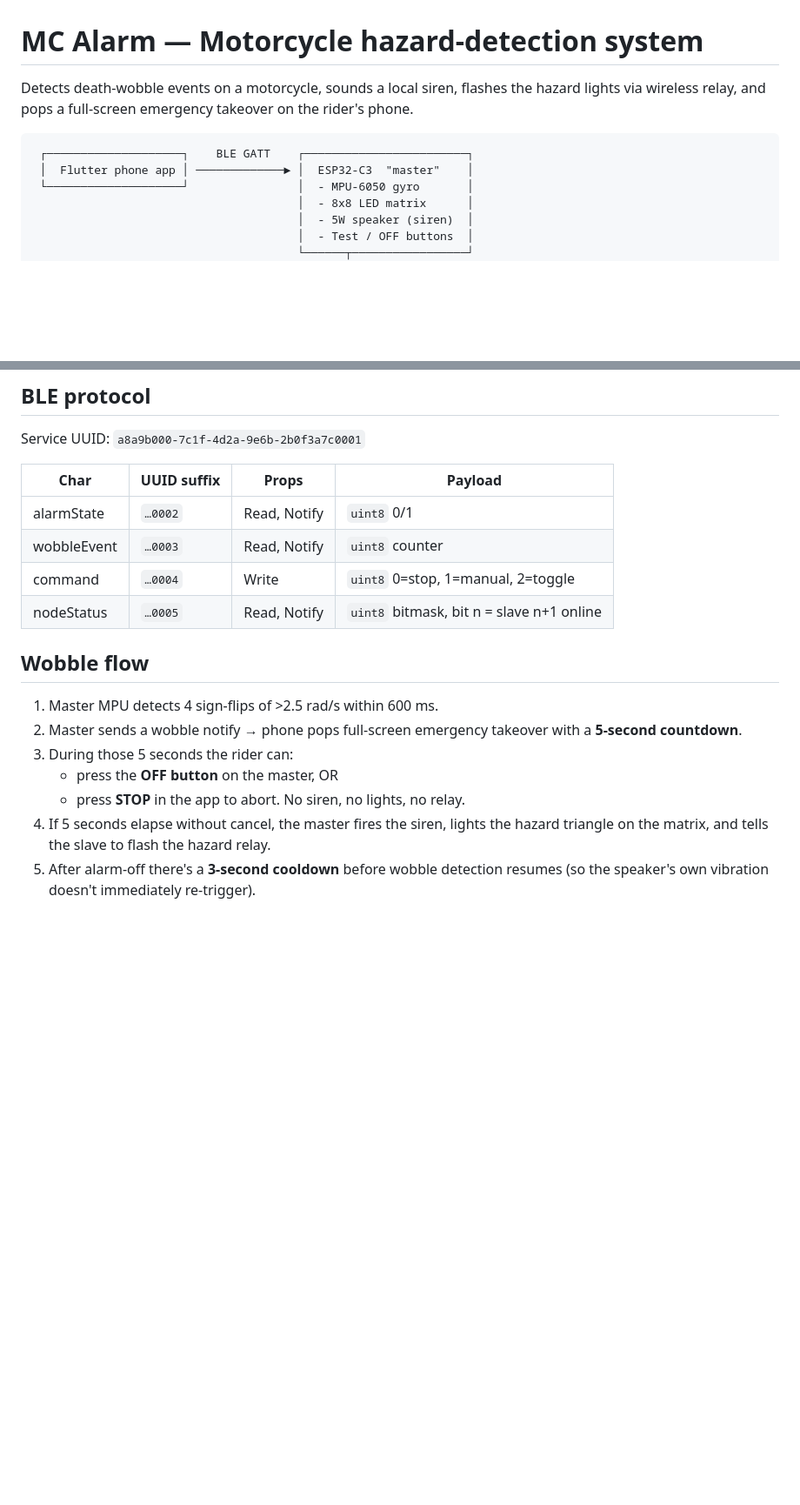
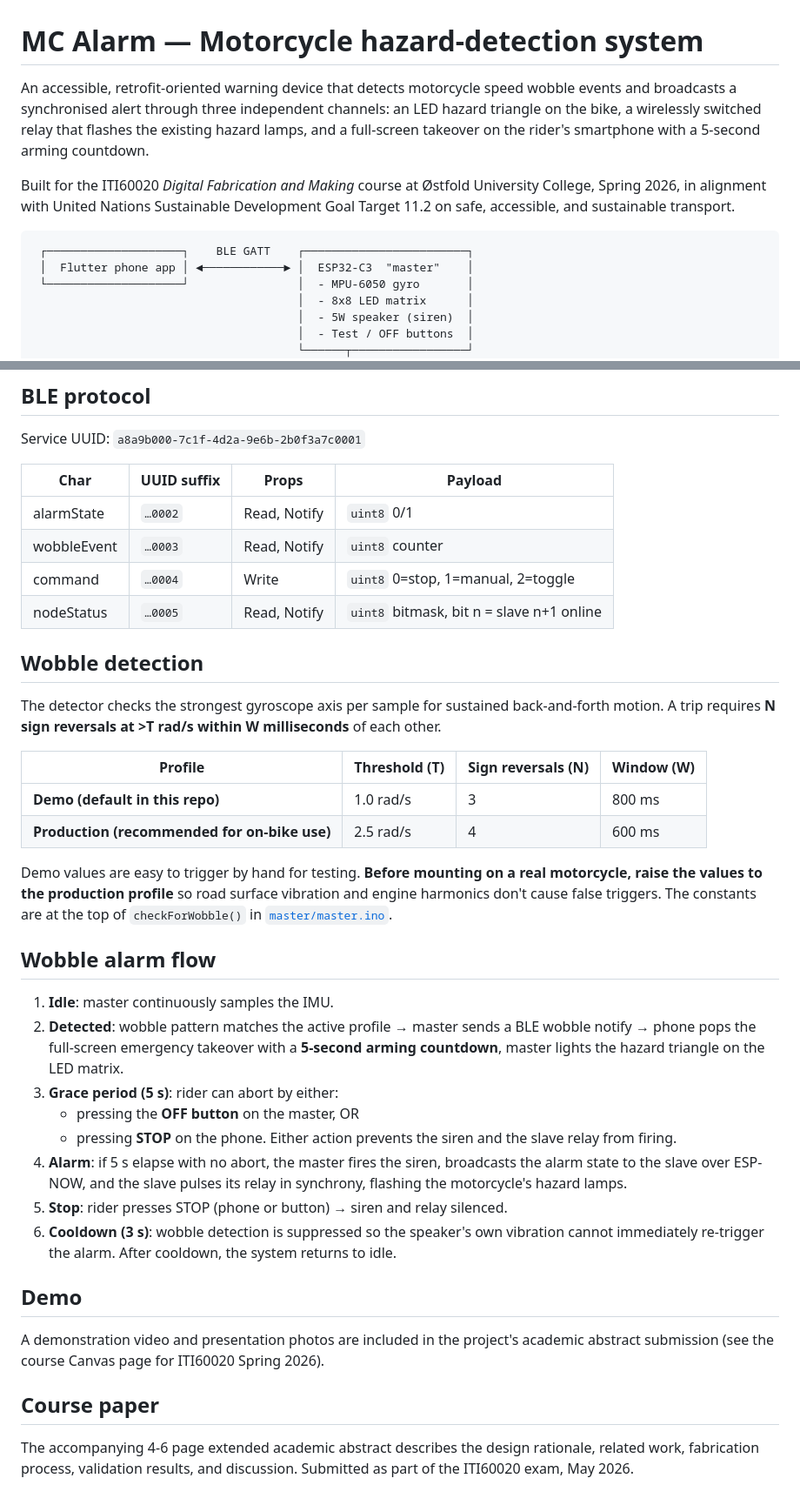
Before and after one commit to Villa25698/DigiFab_Group_5_MotorCycle_Alarm_App, a Markdown page: README.md, 2 parts joined by grey strips. Shown at 87% size. Rendered like a GitHub page; blank space fills up the shorter version.

````diff
--- a/README.md
+++ b/README.md
@@ -1,12 +1,19 @@
 # MC Alarm — Motorcycle hazard-detection system
 
-Detects death-wobble events on a motorcycle, sounds a local siren, flashes
-the hazard lights via wireless relay, and pops a full-screen emergency
-takeover on the rider's phone.
+An accessible, retrofit-oriented warning device that detects motorcycle
+speed wobble events and broadcasts a synchronised alert through three
+independent channels: an LED hazard triangle on the bike, a wirelessly
+switched relay that flashes the existing hazard lamps, and a full-screen
+takeover on the rider's smartphone with a 5-second arming countdown.
+
+Built for the ITI60020 *Digital Fabrication and Making* course at Østfold
+University College, Spring 2026, in alignment with United Nations
+Sustainable Development Goal Target 11.2 on safe, accessible, and
+sustainable transport.
 
 ```
  ┌────────────────────┐    BLE GATT    ┌────────────────────────┐
- │  Flutter phone app │ ─────────────► │  ESP32-C3  "master"    │
+ │  Flutter phone app │ ◄────────────► │  ESP32-C3  "master"    │
  └────────────────────┘                │  - MPU-6050 gyro       │
                                        │  - 8x8 LED matrix      │
                                        │  - 5W speaker (siren)  │
@@ -78,24 +106,60 @@ you'll spend hours fighting toolchain bugs.**
 
 Service UUID: `a8a9b000-7c1f-4d2a-9e6b-2b0f3a7c0001`
 
-| Char        | UUID suffix | Props        | Payload |
-| ----------- | ----------- | ------------ | ------- |
-| alarmState  | `…0002`     | Read, Notify | `uint8` 0/1 |
-| wobbleEvent | `…0003`     | Read, Notify | `uint8` counter |
-| command     | `…0004`     | Write        | `uint8` 0=stop, 1=manual, 2=toggle |
+| Char        | UUID suffix | Props        | Payload                                 |
+| ----------- | ----------- | ------------ | --------------------------------------- |
+| alarmState  | `…0002`     | Read, Notify | `uint8` 0/1                             |
+| wobbleEvent | `…0003`     | Read, Notify | `uint8` counter                         |
+| command     | `…0004`     | Write        | `uint8` 0=stop, 1=manual, 2=toggle      |
 | nodeStatus  | `…0005`     | Read, Notify | `uint8` bitmask, bit n = slave n+1 online |
 
-## Wobble flow
+## Wobble detection
 
-1. Master MPU detects 4 sign-flips of >2.5 rad/s within 600 ms.
-2. Master sends a wobble notify → phone pops full-screen emergency takeover
-   with a **5-second countdown**.
-3. During those 5 seconds the rider can:
-   - press the **OFF button** on the master, OR
-   - press **STOP** in the app
-   to abort. No siren, no lights, no relay.
-4. If 5 seconds elapse without cancel, the master fires the siren, lights
-   the hazard triangle on the matrix, and tells the slave to flash the
-   hazard relay.
-5. After alarm-off there's a **3-second cooldown** before wobble detection
-   resumes (so the speaker's own vibration doesn't immediately re-trigger).
+The detector checks the strongest gyroscope axis per sample for sustained
+back-and-forth motion. A trip requires **N sign reversals at >T rad/s
+within W milliseconds** of each other.
+
+| Profile     | Threshold (T) | Sign reversals (N) | Window (W) |
+| ----------- | ------------- | ------------------ | ---------- |
+| **Demo (default in this repo)** | 1.0 rad/s | 3 | 800 ms |
+| **Production (recommended for on-bike use)** | 2.5 rad/s | 4 | 600 ms |
+
+Demo values are easy to trigger by hand for testing. **Before mounting
+on a real motorcycle, raise the values to the production profile** so road
+surface vibration and engine harmonics don't cause false triggers. The
+constants are at the top of `checkForWobble()` in
+[`master/master.ino`](master/master.ino).
+
+## Wobble alarm flow
+
+1. **Idle**: master continuously samples the IMU.
+2. **Detected**: wobble pattern matches the active profile → master sends
+   a BLE wobble notify → phone pops the full-screen emergency takeover
+   with a **5-second arming countdown**, master lights the hazard
+   triangle on the LED matrix.
+3. **Grace period (5 s)**: rider can abort by either:
+   - pressing the **OFF button** on the master, OR
+   - pressing **STOP** on the phone.
+   Either action prevents the siren and the slave relay from firing.
+4. **Alarm**: if 5 s elapse with no abort, the master fires the siren,
+   broadcasts the alarm state to the slave over ESP-NOW, and the slave
+   pulses its relay in synchrony, flashing the motorcycle's hazard
+   lamps.
+5. **Stop**: rider presses STOP (phone or button) → siren and relay
+   silenced.
+6. **Cooldown (3 s)**: wobble detection is suppressed so the speaker's own
+   vibration cannot immediately re-trigger the alarm. After cooldown, the
+   system returns to idle.
+
+## Demo
+
+A demonstration video and presentation photos are included in the
+project's academic abstract submission (see the course Canvas page for
+ITI60020 Spring 2026).
+
+## Course paper
+
+The accompanying 4-6 page extended academic abstract describes the
+design rationale, related work, fabrication process, validation
+results, and discussion. Submitted as part of the ITI60020 exam, May
+2026.
````
Also changed, not shown: other parts of README.md (+46 -25 lines).
